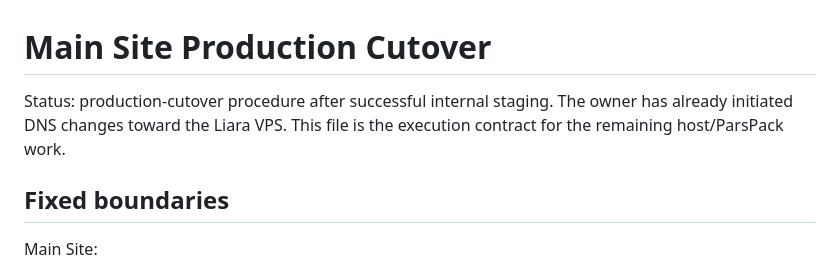
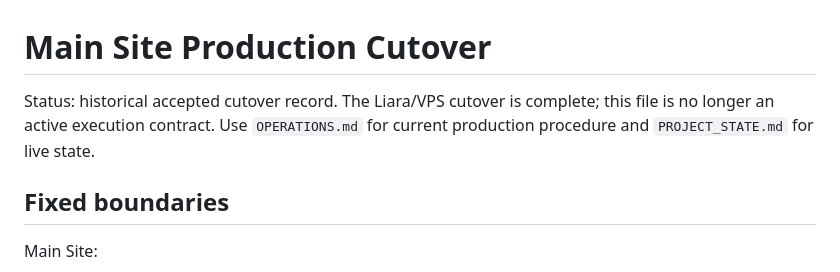
Before and after one commit to Lcafee/su, a Markdown page: deploy/vps/PRODUCTION_CUTOVER.md, the part around the change. Rendered like a GitHub page.

Commit message:
docs: mark production cutover as completed

```diff
--- a/deploy/vps/PRODUCTION_CUTOVER.md
+++ b/deploy/vps/PRODUCTION_CUTOVER.md
@@ -1,6 +1,6 @@
 # Main Site Production Cutover
 
-Status: production-cutover procedure after successful internal staging. The owner has already initiated DNS changes toward the Liara VPS. This file is the execution contract for the remaining host/ParsPack work.
+Status: historical accepted cutover record. The Liara/VPS cutover is complete; this file is no longer an active execution contract. Use `OPERATIONS.md` for current production procedure and `PROJECT_STATE.md` for live state.
 
 ## Fixed boundaries
 
```
